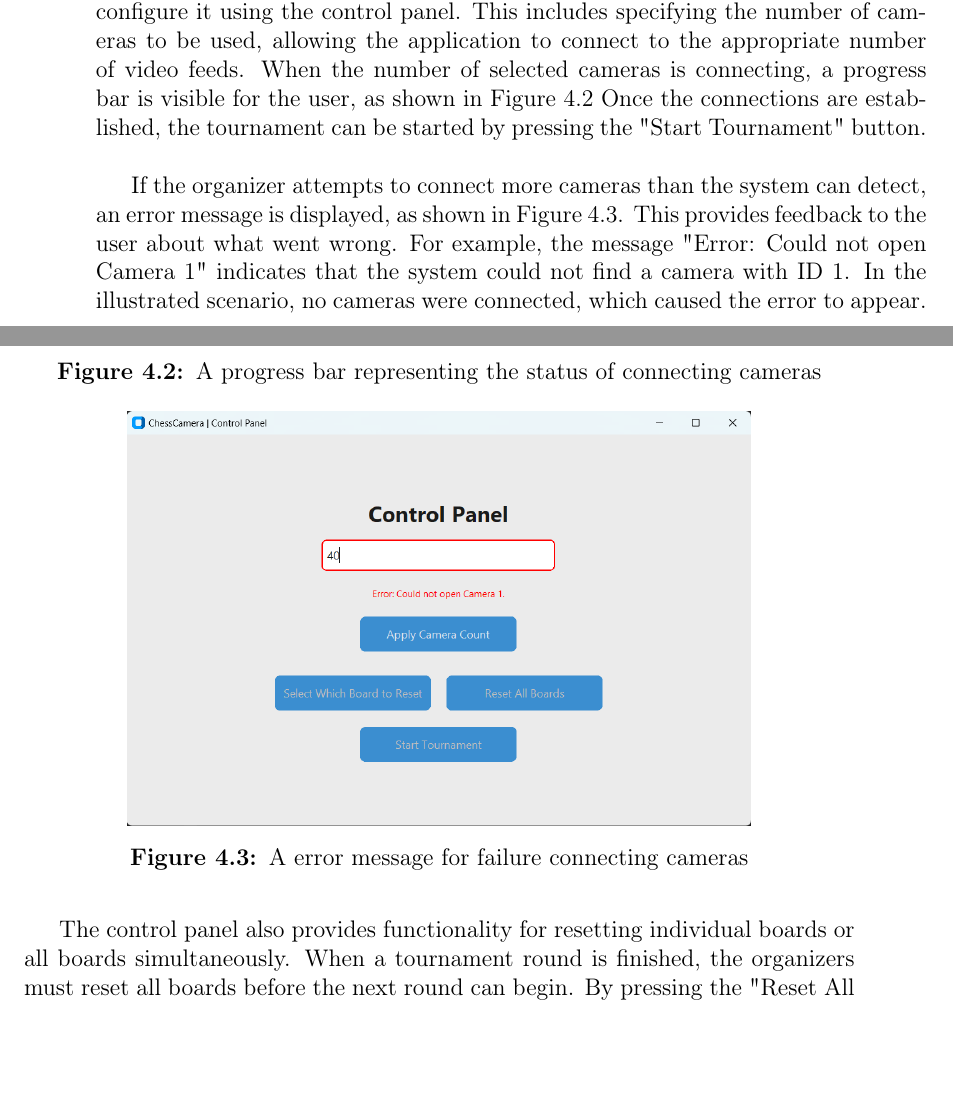
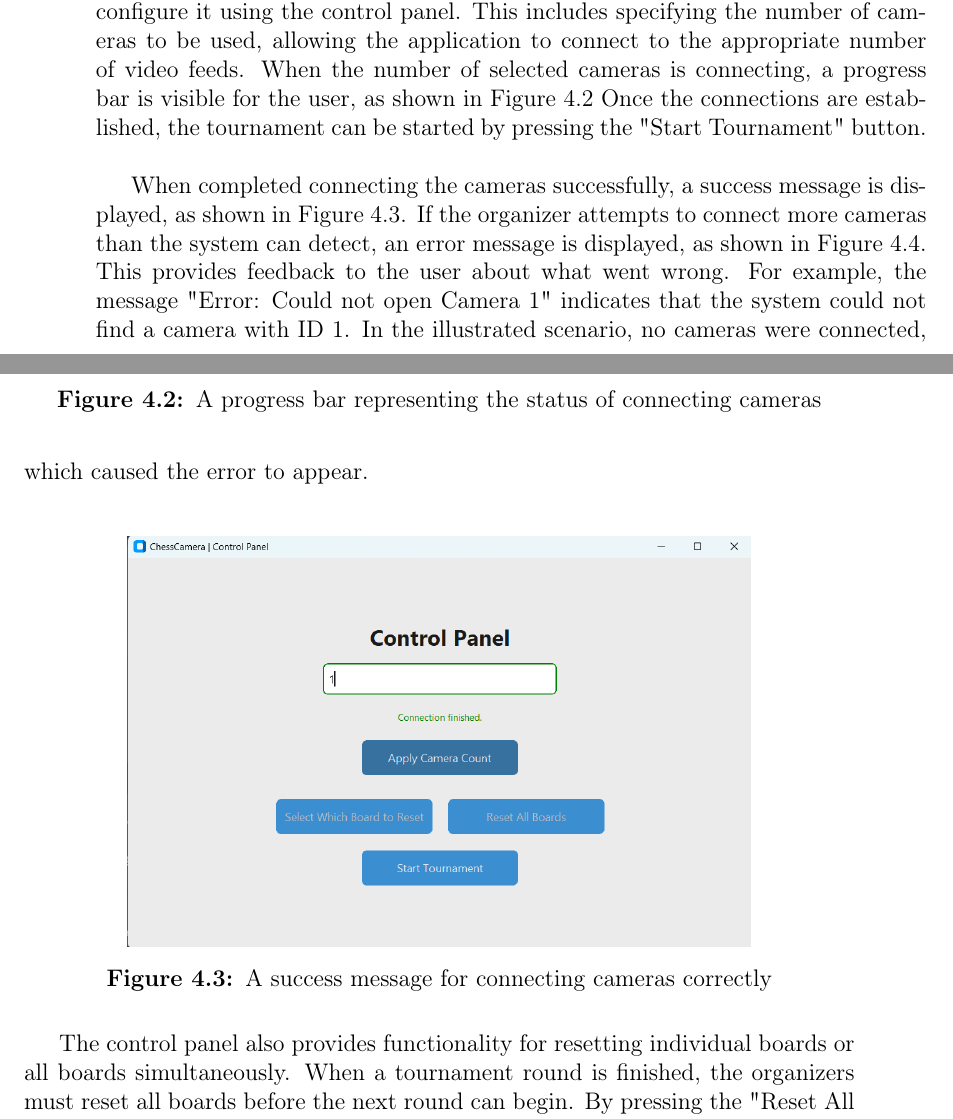
Before and after one commit to bachelor-gruppe-04/documentation, a LaTeX thesis (main.tex, which reads chapters/06-results.tex): two parts of pages 52 and 53 of 71, joined at a grey line, cut so that both start at the same text, the shorter picture padded with empty space. Compiled offline with pdfLaTeX.

Commit message:
Refactored section about control panel

```diff
--- a/chapters/06-results.tex
+++ b/chapters/06-results.tex
@@ -39,10 +39,12 @@ Before the tournament begins, the organizer must start the application and confi
 
 \begin{figure}[h!] \centering \includegraphics[width=0.75\linewidth]{figures/results/frontend/controlpanel-camera.png} \caption[Progress bar for camera connections]{A progress bar representing the status of connecting cameras}\label{fig:control-panel-camera} \end{figure}
 
-If the organizer attempts to connect more cameras than the system can detect, an error message is displayed, as shown in Figure~\ref{fig:control-panel-camera-error}. This provides feedback to the user about what went wrong. For example, the message "Error: Could not open Camera 1" indicates that the system could not find a camera with ID 1. In the illustrated scenario, no cameras were connected, which caused the error to appear. \\
+When completed connecting the cameras successfully, a success message is displayed, as shown in Figure~\ref{fig:control-panel-camera-success}. If the organizer attempts to connect more cameras than the system can detect, an error message is displayed, as shown in Figure~\ref{fig:control-panel-camera-error}. This provides feedback to the user about what went wrong. For example, the message "Error: Could not open Camera 1" indicates that the system could not find a camera with ID 1. In the illustrated scenario, no cameras were connected, which caused the error to appear. \\
+
+\begin{figure}[h!] \centering \includegraphics[width=0.75\linewidth]{figures/results/frontend/controlpanel-camera-success.png} \caption[Success message for camera connections]{A success message for  connecting cameras correctly}\label{fig:control-panel-camera-success} \end{figure}
 
 \begin{figure}[h!] \centering \includegraphics[width=0.75\linewidth]{figures/results/frontend/controlpanel-camera-error.png} \caption[Error message for camera connections]{A error message for failure connecting cameras}\label{fig:control-panel-camera-error} \end{figure}
 
-The control panel also provides functionality for resetting individual boards or all boards simultaneously. When a tournament round is finished, the organizers must reset all boards before the next round can begin. By pressing the "Reset All Boards" button, they can reset all connected boards at once. In some scenarios, it may be necessary to reset a single board. In such cases, the organizers can use the "Select Which Board to Reset" feature, as shown in Figure~\ref{fig:control-panel-reset-boards}.\
+The control panel also provides functionality for resetting individual boards or all boards simultaneously. When a tournament round is finished, the organizers must reset all boards before the next round can begin. By pressing the "Reset All Boards" button, they can reset all connected boards at once. In some scenarios, it may be necessary to reset a single board. In such cases, the organizers can use the "Select Which Board to Reset" feature, as shown in Figure~\ref{fig:control-panel-reset-boards}. \\
 
 \begin{figure}[h!] \centering \includegraphics[width=0.75\linewidth]{figures/results/frontend/controlpanel-reset-boards.png} \caption[Panel to reset a single board]{The panel to select which board to be reset}\label{fig:control-panel-reset-boards} \end{figure}
```
Also changed, not shown: figures/results/frontend/controlpanel-camera-error.png, figures/results/frontend/controlpanel-camera-success.png (added).
